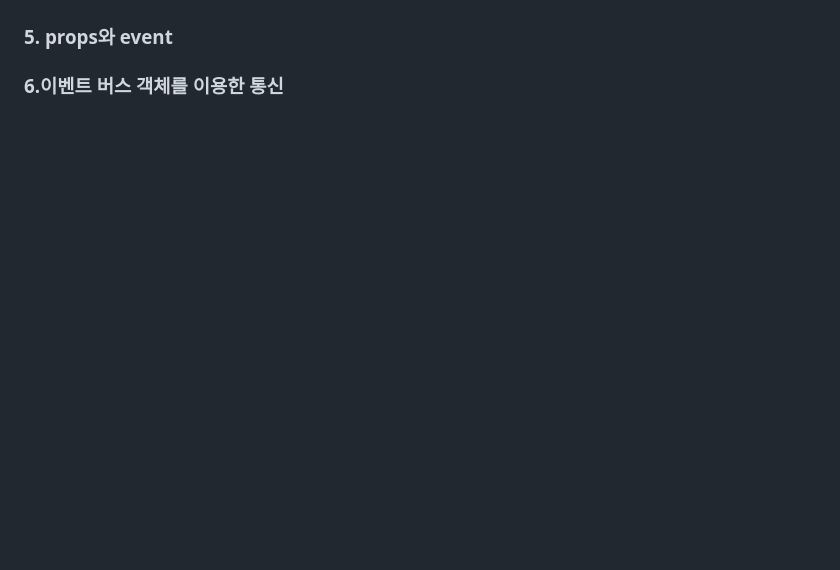
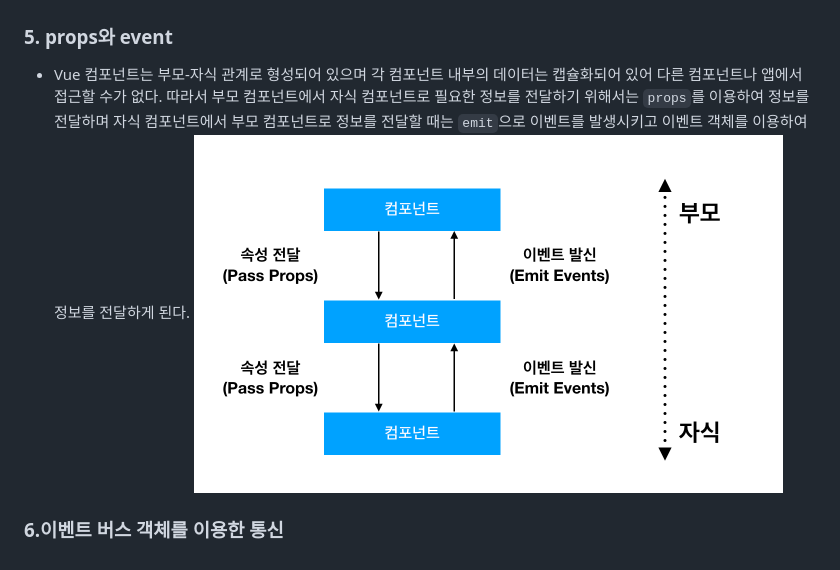
Before and after one commit to ejuhee/vue.js, a Markdown page: chapter6/README.md, the part around the change. Drawn GitHub-style; pictures changed too: img/props_event.png (added); blank space fills up the shorter version.

Commit message:
write content

````diff
--- a/chapter6/README.md
+++ b/chapter6/README.md
@@ -190,6 +190,12 @@
 
 
 ### 5. props와 event
+* Vue 컴포넌트는 부모-자식 관계로 형성되어 있으며 각 컴포넌트 내부의 데이터는 캡슐화되어 있어
+다른 컴포넌트나 앱에서 접근할 수가 없다. 따라서 부모 컴포넌트에서 자식 컴포넌트로 필요한 정보를 전달하기 위해서는
+```props```를 이용하여 정보를 전달하며 자식 컴포넌트에서 부모 컴포넌트로 정보를 전달할 때는 ```emit```으로
+이벤트를 발생시키고 이벤트 객체를 이용하여 정보를 전달하게 된다.
+<img src="../img/props_event.png" width="589px" height="358px"></img>
+
 
 
 
````
